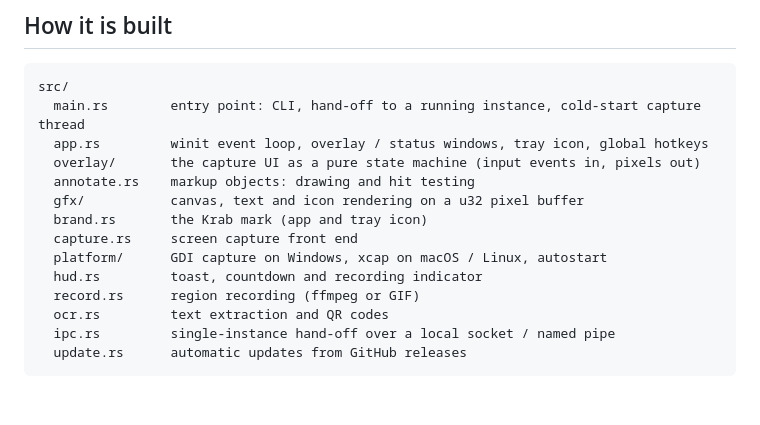
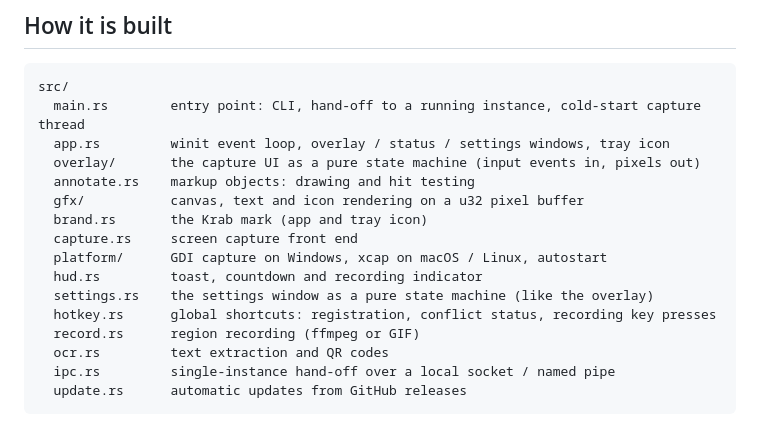
Before and after one commit to Mailo037/krab, a Markdown page: docs/DEVELOPMENT.md, the part around the change. Rendered like a GitHub page; blank space fills up the shorter version.

````diff
--- a/docs/DEVELOPMENT.md
+++ b/docs/DEVELOPMENT.md
@@ -51,7 +51,7 @@ real desktops. Multi-monitor setups are supported by design but have mostly been
 ```text
 src/
   main.rs        entry point: CLI, hand-off to a running instance, cold-start capture thread
-  app.rs         winit event loop, overlay / status windows, tray icon, global hotkeys
+  app.rs         winit event loop, overlay / status / settings windows, tray icon
   overlay/       the capture UI as a pure state machine (input events in, pixels out)
   annotate.rs    markup objects: drawing and hit testing
   gfx/           canvas, text and icon rendering on a u32 pixel buffer
@@ -59,6 +59,8 @@ src/
   capture.rs     screen capture front end
   platform/      GDI capture on Windows, xcap on macOS / Linux, autostart
   hud.rs         toast, countdown and recording indicator
+  settings.rs    the settings window as a pure state machine (like the overlay)
+  hotkey.rs      global shortcuts: registration, conflict status, recording key presses
   record.rs      region recording (ffmpeg or GIF)
   ocr.rs         text extraction and QR codes
   ipc.rs         single-instance hand-off over a local socket / named pipe
````
Also changed, not shown: README.md (+29 -10 lines), assets/screenshot-settings.png (added), 14 other files.
